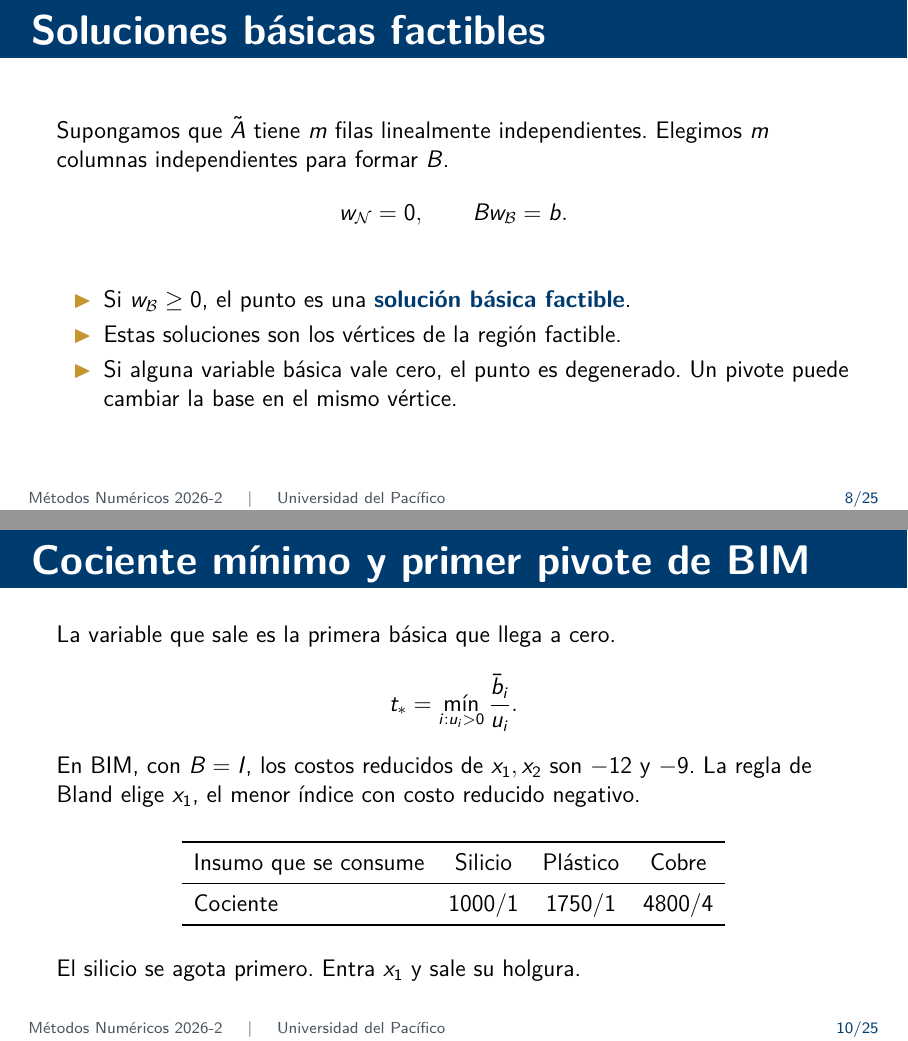
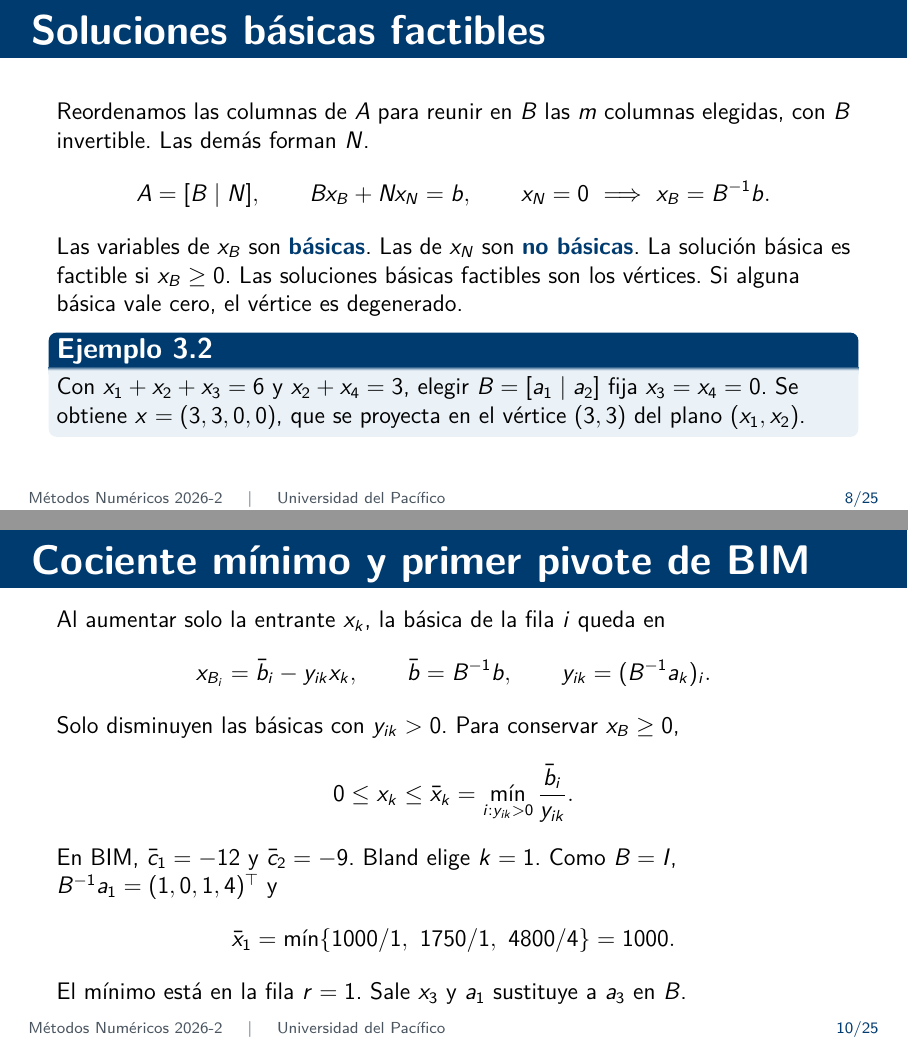
Before and after one commit to ovelasquezc/metodos-numericos-up, LaTeX slides (presentaciones/fuentes/Unidad_9A_Programacion_Lineal.tex): pages 8 and 10 of 25, joined at a grey line. Compiled offline with pdfLaTeX; a LaTeX package or settings file that is missing is left out.

Commit message:
Explicar los pivotes del símplex con la notación de Bazaraa

```diff
--- a/presentaciones/fuentes/Unidad_9A_Programacion_Lineal.tex
+++ b/presentaciones/fuentes/Unidad_9A_Programacion_Lineal.tex
@@ -168,19 +168,22 @@ la base inicial y el plan corresponde al origen.
 \end{frame}
 
 \begin{frame}{Soluciones básicas factibles}
-Supongamos que $\tilde A$ tiene $m$ filas linealmente independientes.
-Elegimos $m$ columnas independientes para formar $B$.
+Reordenamos las columnas de $A$ para reunir en $B$ las $m$ columnas
+elegidas, con $B$ invertible. Las demás forman $N$.
 \[
- w_{\mathcal N}=0,\qquad B w_{\mathcal B}=b.
+ A=[B\mid N],\qquad Bx_B+Nx_N=b,\qquad
+ x_N=0\ \Longrightarrow\ x_B=B^{-1}b .
 \]
-\begin{itemize}
-\item Si $w_{\mathcal B}\ge0$, el punto es una \concepto{solución básica factible}.
-\item Estas soluciones son los vértices de la región factible.
-\item Si alguna variable básica vale cero, el punto es degenerado.
-Un pivote puede cambiar la base en el mismo vértice.
-\end{itemize}
+Las variables de $x_B$ son \concepto{básicas}. Las de $x_N$ son
+\concepto{no básicas}. La solución básica es factible si $x_B\ge0$.
+Las soluciones básicas factibles son los vértices. Si alguna básica vale
+cero, el vértice es degenerado.
+\begin{block}{Ejemplo 3.2}
+Con $x_1+x_2+x_3=6$ y $x_2+x_4=3$, elegir $B=[a_1\mid a_2]$
+fija $x_3=x_4=0$. Se obtiene $x=(3,3,0,0)$, que se proyecta en el
+vértice $(3,3)$ del plano $(x_1,x_2)$.
+\end{block}
 \end{frame}
 
 \begin{frame}{Costos reducidos y variable entrante}
-Si una variable no básica $w_j$ sube de $0$ a $t$, las básicas deben
-ajustarse para conservar $\tilde A w=b$.
+Desde la solución básica factible $x_B=B^{-1}b$, $x_N=0$,
@@ -198,26 +207,21 @@ Si todos los costos reducidos son no negativos, la solución básica es óptima.
 \end{frame}
 
 \begin{frame}{Cociente mínimo y primer pivote de BIM}
-La variable que sale es la primera básica que llega a cero.
+Al aumentar solo la entrante $x_k$, la básica de la fila $i$ queda en
 \[
- t_*=\min_{i:u_i>0}\frac{\bar b_i}{u_i}.
+ x_{B_i}=\bar b_i-y_{ik}x_k,\qquad \bar b=B^{-1}b,\qquad
+ y_{ik}=(B^{-1}a_k)_i.
 \]
-En BIM, con $B=I$, los costos reducidos de $x_1,x_2$ son $-12$ y $-9$.
-La regla de Bland elige $x_1$, el menor índice con costo reducido negativo.
-\medskip
-
-\begin{center}
-\begin{tabular}{lccc}
-\toprule
-Insumo que se consume & Silicio & Plástico & Cobre\\
-\midrule
-Cociente & $1000/1$ & $1750/1$ & $4800/4$\\
-\bottomrule
-\end{tabular}
-\end{center}
-\medskip
-
-El silicio se agota primero. Entra $x_1$ y sale su holgura.
+Solo disminuyen las básicas con $y_{ik}>0$. Para conservar $x_B\ge0$,
+\[
+ 0\le x_k\le \bar x_k=\min_{i:y_{ik}>0}\frac{\bar b_i}{y_{ik}} .
+\]
+En BIM, $\bar c_1=-12$ y $\bar c_2=-9$. Bland elige $k=1$.
+Como $B=I$, $B^{-1}a_1=(1,0,1,4)^\top$ y
+\[
+ \bar x_1=\min\{1000/1,\ 1750/1,\ 4800/4\}=1000 .
+\]
+El mínimo está en la fila $r=1$. Sale $x_3$ y $a_1$ sustituye a $a_3$ en $B$.
 \end{frame}
 
 \begin{frame}{Los tres pivotes de BIM}
@@ -256,0 +260 @@ hasta agotar el plástico.
+\item Elegir $k$ con $\bar c_k<0$. Obtener $y_{ik}=(B^{-1}a_k)_i$.
```
Also changed, not shown: presentaciones/Unidad_9A_Programacion_Lineal.pdf, presentaciones/fuentes/Unidad_9A_Programacion_Lineal.tex (64 more changed lines).
